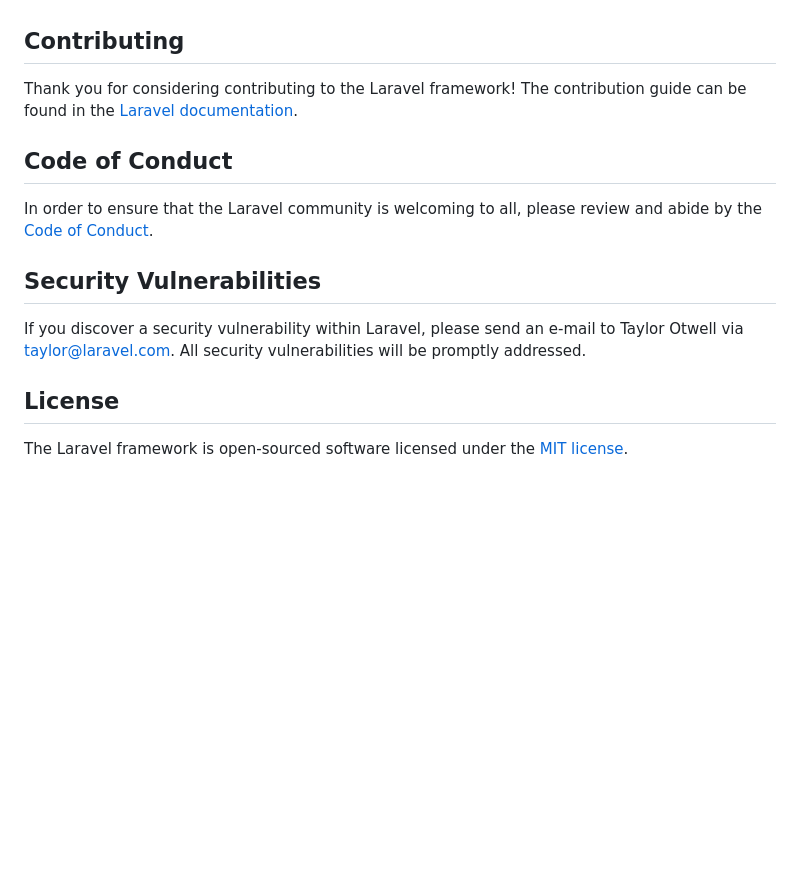
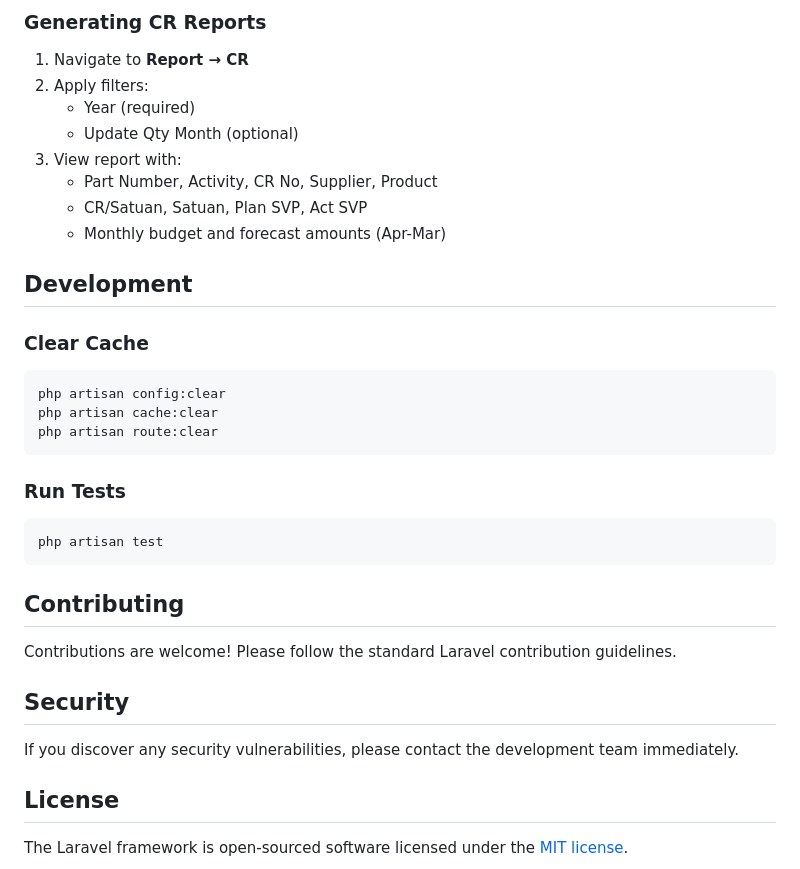
Before and after one commit to teguh2910/CR-MPU, a Markdown page: README.md, the part around one of its changes. Rendered like a GitHub page; blank space fills up the shorter version.

````diff
--- a/README.md
+++ b/README.md
@@ -51,15 +135,34 @@ We would like to extend our thanks to the following sponsors for funding Laravel
+### Generating CR Reports
+1. Navigate to **Report → CR**
+2. Apply filters:
+   - Year (required)
+   - Update Qty Month (optional)
+3. View report with:
+   - Part Number, Activity, CR No, Supplier, Product
+   - CR/Satuan, Satuan, Plan SVP, Act SVP
+   - Monthly budget and forecast amounts (Apr-Mar)
+
+## Development
+
+### Clear Cache
+```bash
+php artisan config:clear
+php artisan cache:clear
+php artisan route:clear
+```
+
+### Run Tests
+```bash
+php artisan test
+```
 
 ## Contributing
 
-Thank you for considering contributing to the Laravel framework! The contribution guide can be found in the [Laravel documentation](https://laravel.com/docs/contributions).
+Contributions are welcome! Please follow the standard Laravel contribution guidelines.
 
-## Code of Conduct
+## Security
 
-In order to ensure that the Laravel community is welcoming to all, please review and abide by the [Code of Conduct](https://laravel.com/docs/contributions#code-of-conduct).
-
-## Security Vulnerabilities
-
-If you discover a security vulnerability within Laravel, please send an e-mail to Taylor Otwell via [taylor@laravel.com](mailto:taylor@laravel.com). All security vulnerabilities will be promptly addressed.
+If you discover any security vulnerabilities, please contact the development team immediately.
 
 ## License
 
````
Also changed, not shown: other parts of README.md (+121 -37 lines).
